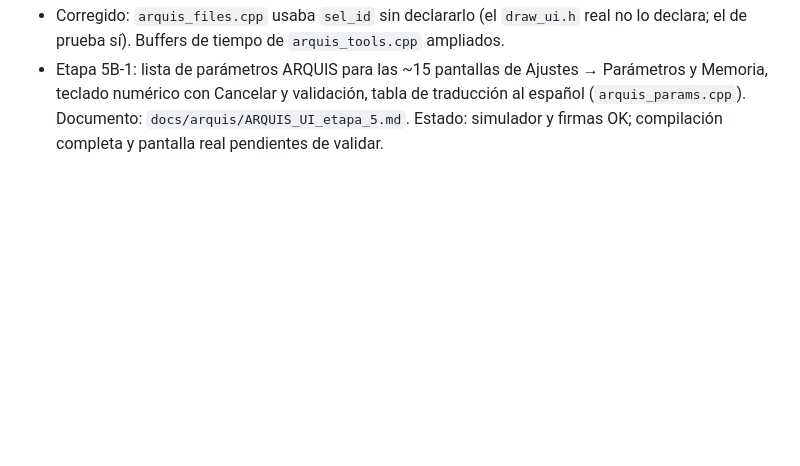
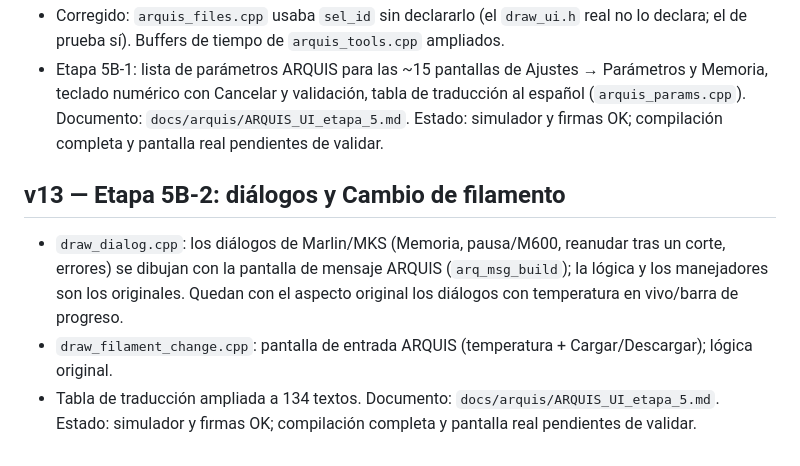
Before and after one commit to JAMS2405/Arquis-Firmware-XQ1, a Markdown page: CAMBIOS.md, the part around the change. Drawn GitHub-style; blank space fills up the shorter version.

```diff
--- a/CAMBIOS.md
+++ b/CAMBIOS.md
@@ -110,3 +110,8 @@ Arranque, aspecto real de la pantalla, tactil, y comportamiento durante una impr
 - Primera compilación completa con las Etapas 3, 4 y 5A (PC del usuario, espacio de trabajo en `C:\pio_arquis`): SUCCESS. RAM 60,8 % (79 628 B), Flash 90,3 % (428 944 de 475 136 B, quedan 46 192 B). Las pantallas de las Etapas 3, 4 y 5A funcionaron en la impresora.
 - Corregido: `arquis_files.cpp` usaba `sel_id` sin declararlo (el `draw_ui.h` real no lo declara; el de prueba sí). Buffers de tiempo de `arquis_tools.cpp` ampliados.
 - Etapa 5B-1: lista de parámetros ARQUIS para las ~15 pantallas de Ajustes → Parámetros y Memoria, teclado numérico con Cancelar y validación, tabla de traducción al español (`arquis_params.cpp`). Documento: `docs/arquis/ARQUIS_UI_etapa_5.md`. Estado: simulador y firmas OK; compilación completa y pantalla real pendientes de validar.
+
+## v13 — Etapa 5B-2: diálogos y Cambio de filamento
+- `draw_dialog.cpp`: los diálogos de Marlin/MKS (Memoria, pausa/M600, reanudar tras un corte, errores) se dibujan con la pantalla de mensaje ARQUIS (`arq_msg_build`); la lógica y los manejadores son los originales. Quedan con el aspecto original los diálogos con temperatura en vivo/barra de progreso.
+- `draw_filament_change.cpp`: pantalla de entrada ARQUIS (temperatura + Cargar/Descargar); lógica original.
+- Tabla de traducción ampliada a 134 textos. Documento: `docs/arquis/ARQUIS_UI_etapa_5.md`. Estado: simulador y firmas OK; compilación completa y pantalla real pendientes de validar.
```
Also changed, not shown: docs/arquis/ARQUIS_UI_etapa_5.md (+11 -3 lines), docs/arquis/ui/st5b_10_dialogo_espera_x2.png (added), docs/arquis/ui/st5b_11_filamento_x2.png (added), docs/arquis/ui/st5b_7_dialogo_confirmar_x2.png (added), docs/arquis/ui/st5b_8_dialogo_peligro_x2.png (added), docs/arquis/ui/st5b_9_dialogo_aviso_x2.png (added), 7 other files.
